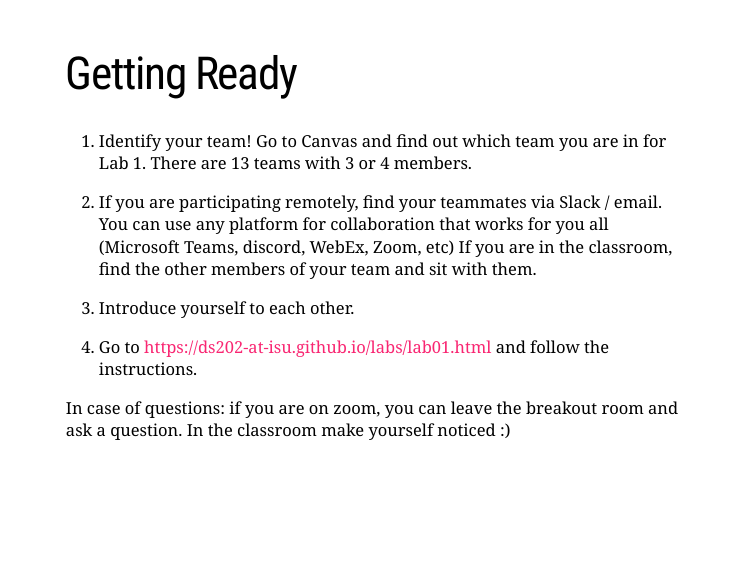
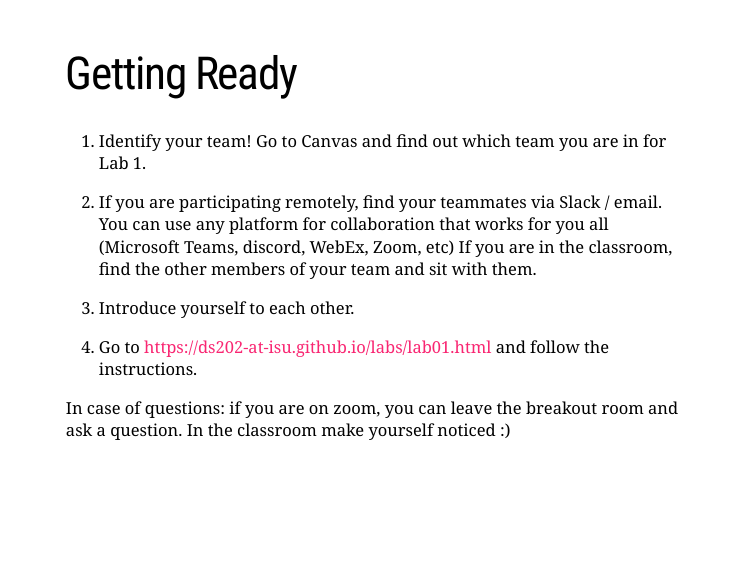
Before and after one commit to DS202-at-ISU/labs, an R Markdown document (lab01.Rmd): page 3 of 5. The pictures show the slides in the output file lab01.html that the author committed with the source; the slides are laid out offline by our stand-in for remark.js, each with all of its steps uncovered, in fonts that may differ from those the slides ask for, and without slide numbers, shadows or browser add-ons.

Commit message:
update lab 1

```diff
--- a/lab01.Rmd
+++ b/lab01.Rmd
@@ -26,7 +25,7 @@ With your team members you will work on sharing and editing files on Github.
 
 # Getting Ready
 
-1. Identify your team! Go to Canvas and find out which team you are in for Lab 1. There are 17 teams with 3 or 4 members.
+1. Identify your team! Go to Canvas and find out which team you are in for Lab 1.
 
 2. If you are participating remotely, find your teammates via Slack / email. You can use any platform for collaboration that works for you all (Microsoft Teams, discord, WebEx, Zoom, etc)
 If you are in the classroom, find the other members of your team and sit with them.
```
Also changed, not shown: lab01.html, lab01.Rmd (1 more changed lines).
